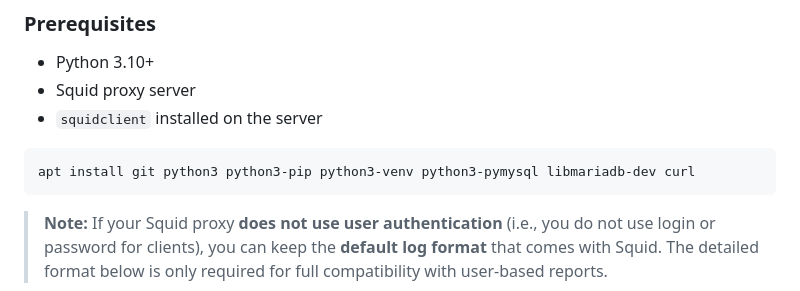
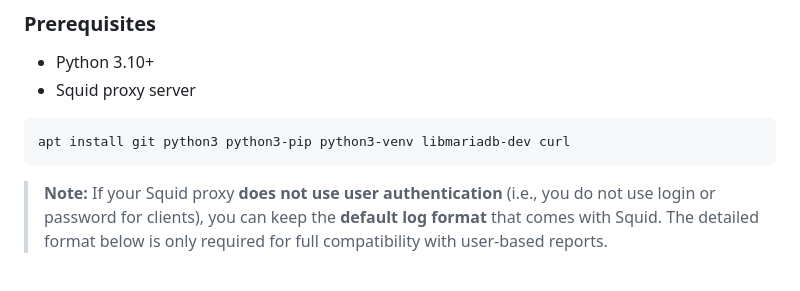
Before and after one commit to kaelthasmanu/SquidStats, a Markdown page: README.md, the part around the change. Drawn GitHub-style.

Commit message:
docs: update installation instructions and clarify default log format for Squid proxy without user authentication in README.md

````diff
--- a/README.md
+++ b/README.md
@@ -124,10 +124,9 @@ _A modern tool for parsing and analyzing Squid logs, providing a sleek and user-
 
 - Python 3.10+
 - Squid proxy server
-- `squidclient` installed on the server
 
 ```bash
-apt install git python3 python3-pip python3-venv python3-pymysql libmariadb-dev curl
+apt install git python3 python3-pip python3-venv libmariadb-dev curl
 ```
 
 > **Note:** If your Squid proxy **does not use user authentication** (i.e., you do not use login or password for clients), you can keep the **default log format** that comes with Squid. The detailed format below is only required for full compatibility with user-based reports.
````
